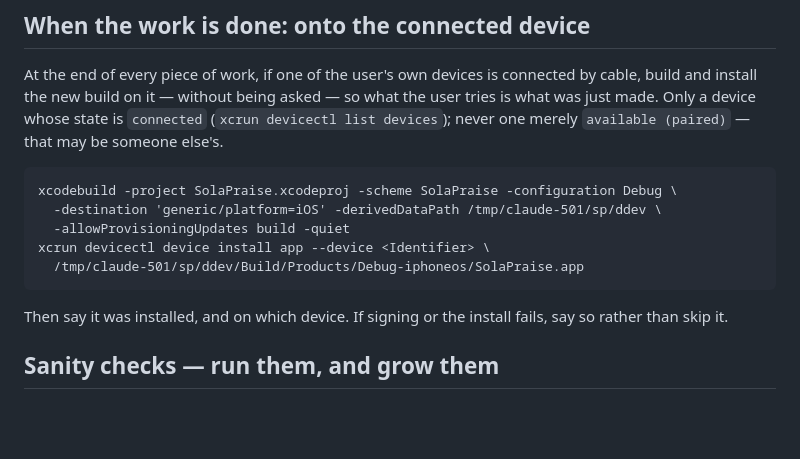
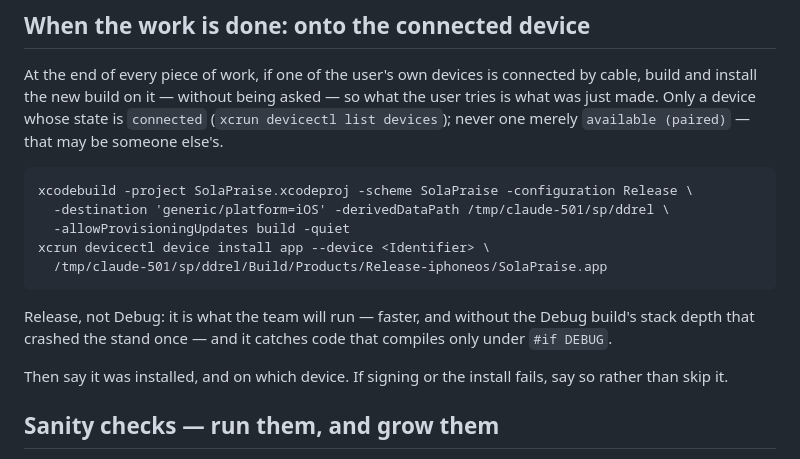
Before and after one commit to juyoungk-photo/SolaPraise, a Markdown page: CLAUDE.md, the part around the change. GitHub-like rendering; blank space fills up the shorter version.

Commit message:
CLAUDE.md: the connected device gets a Release build
Co-Authored-By: Claude Opus 5.5 <noreply@anthropic.com>

```diff
--- a/CLAUDE.md
+++ b/CLAUDE.md
@@ -85,11 +85,15 @@ being asked — so what the user tries is what was just made. Only a
 device whose state is `connected` (`xcrun devicectl list devices`);
 never one merely `available (paired)` — that may be someone else's.
 
-    xcodebuild -project SolaPraise.xcodeproj -scheme SolaPraise -configuration Debug \
-      -destination 'generic/platform=iOS' -derivedDataPath /tmp/claude-501/sp/ddev \
+    xcodebuild -project SolaPraise.xcodeproj -scheme SolaPraise -configuration Release \
+      -destination 'generic/platform=iOS' -derivedDataPath /tmp/claude-501/sp/ddrel \
       -allowProvisioningUpdates build -quiet
     xcrun devicectl device install app --device <Identifier> \
-      /tmp/claude-501/sp/ddev/Build/Products/Debug-iphoneos/SolaPraise.app
+      /tmp/claude-501/sp/ddrel/Build/Products/Release-iphoneos/SolaPraise.app
+
+Release, not Debug: it is what the team will run — faster, and without
+the Debug build's stack depth that crashed the stand once — and it
+catches code that compiles only under `#if DEBUG`.
 
 Then say it was installed, and on which device. If signing or the
 install fails, say so rather than skip it.
```
